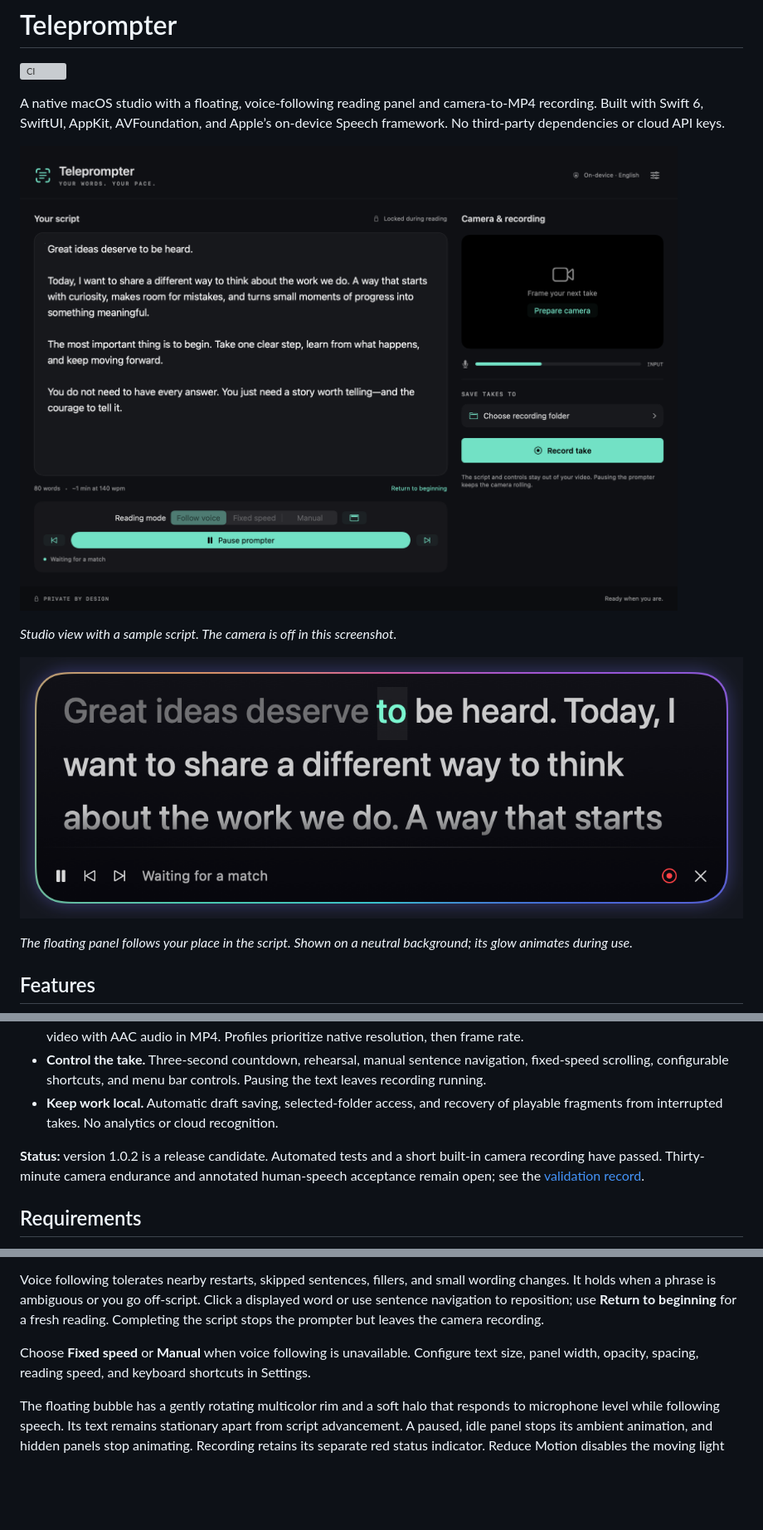
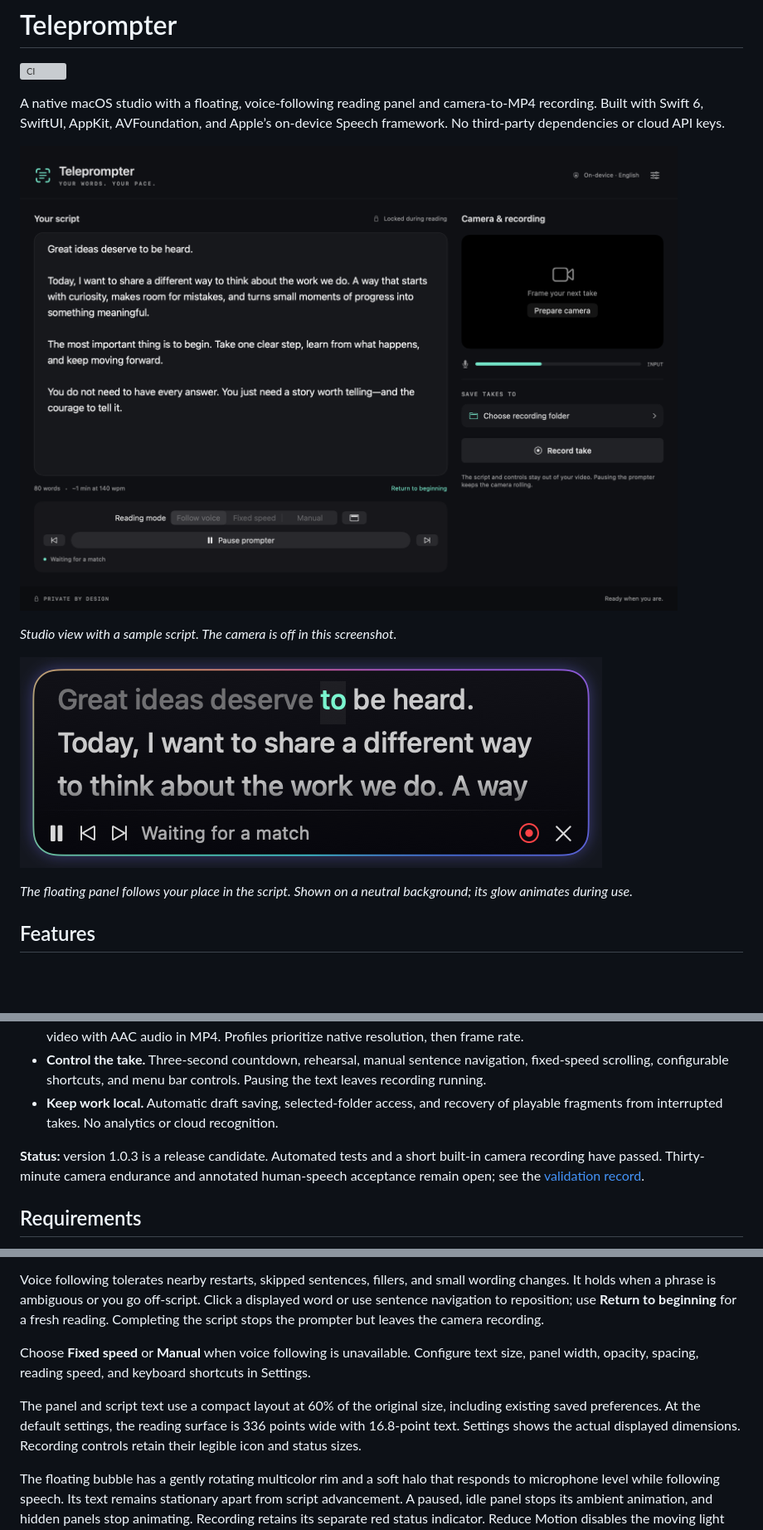
Before and after one commit to ssakhash/Teleprompter, a Markdown page: README.md, 3 parts joined by grey strips. Shown at 83% size. Drawn GitHub-style; pictures changed too: docs/images/prompter.png, docs/images/studio.png; blank space fills up the shorter version; grey boxes are pictures that could not be loaded.

```diff
--- a/README.md
+++ b/README.md
@@ -20,7 +20,7 @@ A native macOS studio with a floating, voice-following reading panel and camera-
 - **Control the take.** Three-second countdown, rehearsal, manual sentence navigation, fixed-speed scrolling, configurable shortcuts, and menu bar controls. Pausing the text leaves recording running.
 - **Keep work local.** Automatic draft saving, selected-folder access, and recovery of playable fragments from interrupted takes. No analytics or cloud recognition.
 
-**Status:** version 1.0.2 is a release candidate. Automated tests and a short built-in camera recording have passed. Thirty-minute camera endurance and annotated human-speech acceptance remain open; see the [validation record](VALIDATION.md).
+**Status:** version 1.0.3 is a release candidate. Automated tests and a short built-in camera recording have passed. Thirty-minute camera endurance and annotated human-speech acceptance remain open; see the [validation record](VALIDATION.md).
 
 ## Requirements
 
@@ -68,6 +68,8 @@ Voice following tolerates nearby restarts, skipped sentences, fillers, and small
 
 Choose **Fixed speed** or **Manual** when voice following is unavailable. Configure text size, panel width, opacity, spacing, reading speed, and keyboard shortcuts in Settings.
 
+The panel and script text use a compact layout at 60% of the original size, including existing saved preferences. At the default settings, the reading surface is 336 points wide with 16.8-point text. Settings shows the actual displayed dimensions. Recording controls retain their legible icon and status sizes.
+
 The floating bubble has a gently rotating multicolor rim and a soft halo that responds to microphone level while following speech. Its text remains stationary apart from script advancement. A paused, idle panel stops its ambient animation, and hidden panels stop animating. Recording retains its separate red status indicator. Reduce Motion disables the moving light and animated scrolling, and Reduce Transparency gives the text an opaque background.
 
 ## Global shortcuts
```
Also changed, not shown: CHANGELOG.md (+5 -0 lines), VALIDATION.md (+8 -0 lines), 5 other files.
